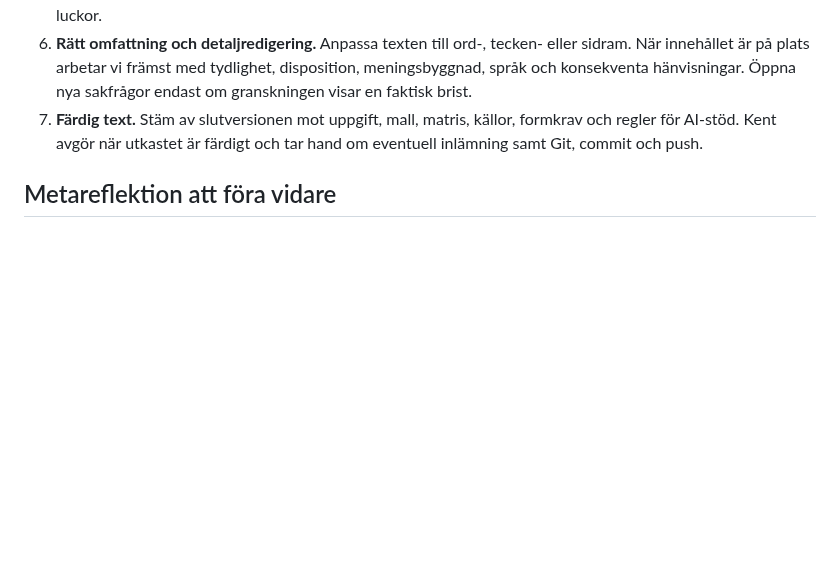
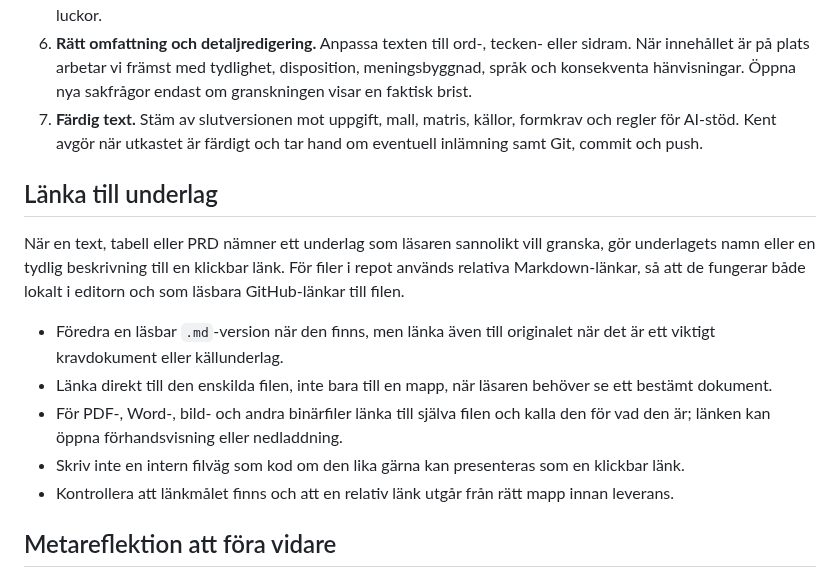
Before and after one commit to kentlundgren/Studier, a Markdown page: AGENTS.md, the part around the change. Drawn GitHub-style; blank space fills up the shorter version.

Commit message:
Update AGENTS.md with guidelines for linking supporting documents and enhance Delprov 1 analysis draft by clarifying the methodology and integrating relevant course materials. Revise PRD_delprov1.md to include updated references and improve clarity on the structure and requirements for the assignment.

```diff
--- a/AGENTS.md
+++ b/AGENTS.md
@@ -16,6 +16,16 @@ Stegen ger en gemensam karta. Arbetet kan gå fram och tillbaka mellan stegen n
 6. **Rätt omfattning och detaljredigering.** Anpassa texten till ord-, tecken- eller sidram. När innehållet är på plats arbetar vi främst med tydlighet, disposition, meningsbyggnad, språk och konsekventa hänvisningar. Öppna nya sakfrågor endast om granskningen visar en faktisk brist.
 7. **Färdig text.** Stäm av slutversionen mot uppgift, mall, matris, källor, formkrav och regler för AI-stöd. Kent avgör när utkastet är färdigt och tar hand om eventuell inlämning samt Git, commit och push.
 
+## Länka till underlag
+
+När en text, tabell eller PRD nämner ett underlag som läsaren sannolikt vill granska, gör underlagets namn eller en tydlig beskrivning till en klickbar länk. För filer i repot används relativa Markdown-länkar, så att de fungerar både lokalt i editorn och som läsbara GitHub-länkar till filen.
+
+- Föredra en läsbar `.md`-version när den finns, men länka även till originalet när det är ett viktigt kravdokument eller källunderlag.
+- Länka direkt till den enskilda filen, inte bara till en mapp, när läsaren behöver se ett bestämt dokument.
+- För PDF-, Word-, bild- och andra binärfiler länka till själva filen och kalla den för vad den är; länken kan öppna förhandsvisning eller nedladdning.
+- Skriv inte en intern filväg som kod om den lika gärna kan presenteras som en klickbar länk.
+- Kontrollera att länkmålet finns och att en relativ länk utgår från rätt mapp innan leverans.
+
 ## Metareflektion att föra vidare
 
 Efter en färdig rapport ska assistenten bjuda in Kent att kort reflektera över arbetsprocessen. När en mall använts, fråga vad den hjälpte med, vad den begränsade och hur den påverkade textens egen röst. När ingen mall fanns, fråga hur dispositionen växte fram och vilket stöd den gav. Spara den konkreta erfarenheten i uppgiftens PRD eller arbetsanteckning; för över en generell lärdom hit först när Kent bedömer att den är användbar för kommande uppgifter.
```
Also changed, not shown: 2 other files.
